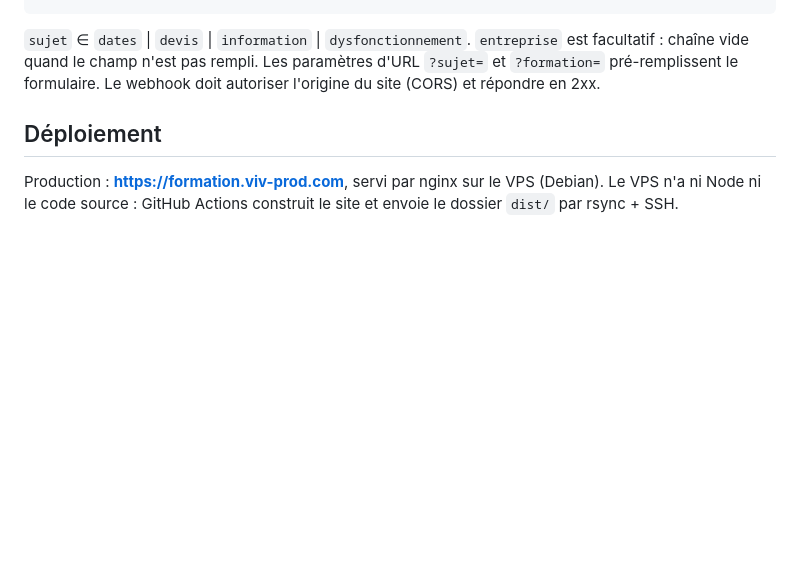
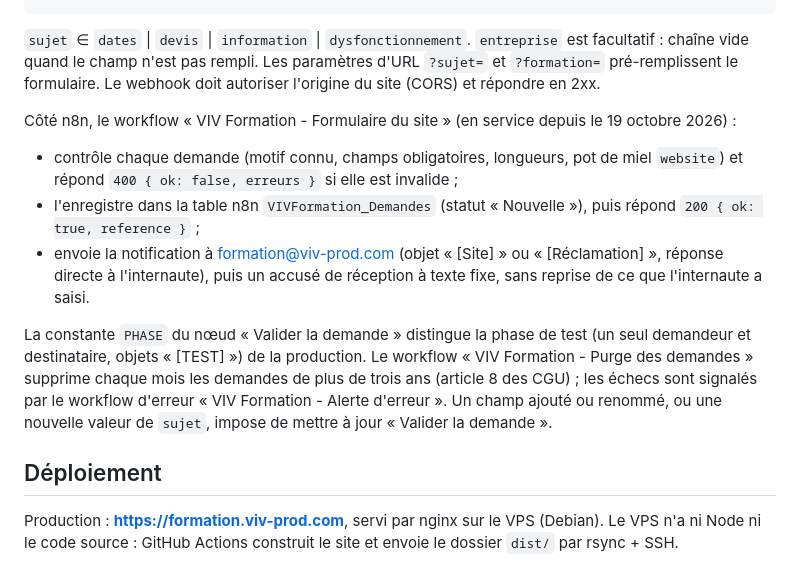
Before and after one commit to M-Juguet/VIVFormation_Website, a Markdown page: README.md, the part around the change. Rendered like a GitHub page; blank space fills up the shorter version.

Commit message:
Formulaire : workflow n8n en service, fonctionnement décrit dans le README
Relevé 1 du 17 octobre (formulaires sans webhook). Contrôle des demandes,
table VIVFormation_Demandes, notification à formation@viv-prod.com,
accusé de réception à texte fixe, phases de test et de production, purge à
trois ans et workflow d'erreur. Variable PUBLIC_N8N_CONTACT_WEBHOOK_URL
renseignée dans GitHub et site redéployé le 19 octobre.

Co-Authored-By: Claude Opus 5.5 <noreply@anthropic.com>

```diff
--- a/README.md
+++ b/README.md
@@ -144,6 +144,14 @@ Vouvoiement ; casse phrase ; versions exactes ; durées écrites en toutes lettr
 
 `sujet` ∈ `dates` | `devis` | `information` | `dysfonctionnement`. `entreprise` est facultatif : chaîne vide quand le champ n'est pas rempli. Les paramètres d'URL `?sujet=` et `?formation=` pré-remplissent le formulaire. Le webhook doit autoriser l'origine du site (CORS) et répondre en 2xx.
 
+Côté n8n, le workflow « VIV Formation - Formulaire du site » (en service depuis le 19 octobre 2026) :
+
+- contrôle chaque demande (motif connu, champs obligatoires, longueurs, pot de miel `website`) et répond `400 { ok: false, erreurs }` si elle est invalide ;
+- l'enregistre dans la table n8n `VIVFormation_Demandes` (statut « Nouvelle »), puis répond `200 { ok: true, reference }` ;
+- envoie la notification à formation@viv-prod.com (objet « [Site] » ou « [Réclamation] », réponse directe à l'internaute), puis un accusé de réception à texte fixe, sans reprise de ce que l'internaute a saisi.
+
+La constante `PHASE` du nœud « Valider la demande » distingue la phase de test (un seul demandeur et destinataire, objets « [TEST] ») de la production. Le workflow « VIV Formation - Purge des demandes » supprime chaque mois les demandes de plus de trois ans (article 8 des CGU) ; les échecs sont signalés par le workflow d'erreur « VIV Formation - Alerte d'erreur ». Un champ ajouté ou renommé, ou une nouvelle valeur de `sujet`, impose de mettre à jour « Valider la demande ».
+
 ## Déploiement
 
 Production : **https://formation.viv-prod.com**, servi par nginx sur le VPS (Debian). Le VPS n'a ni Node ni le code source : GitHub Actions construit le site et envoie le dossier `dist/` par rsync + SSH.
```
